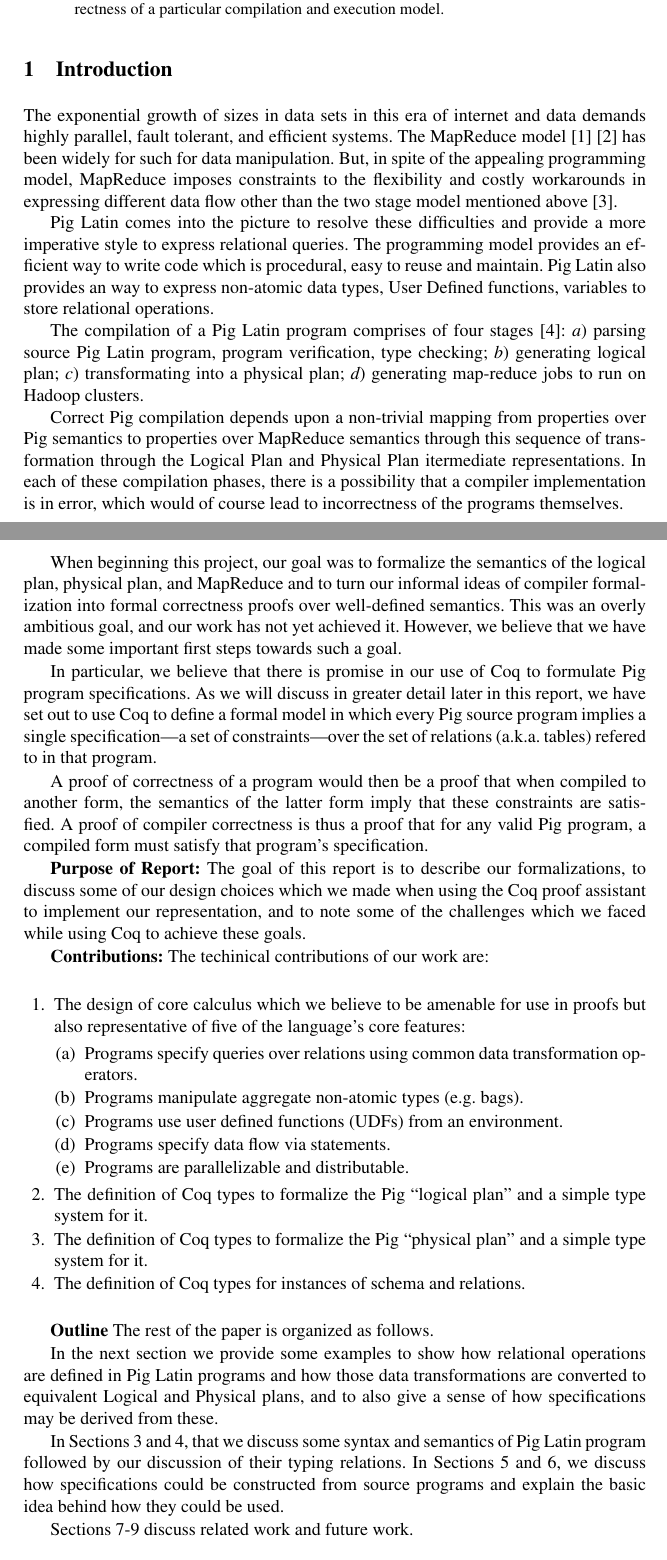
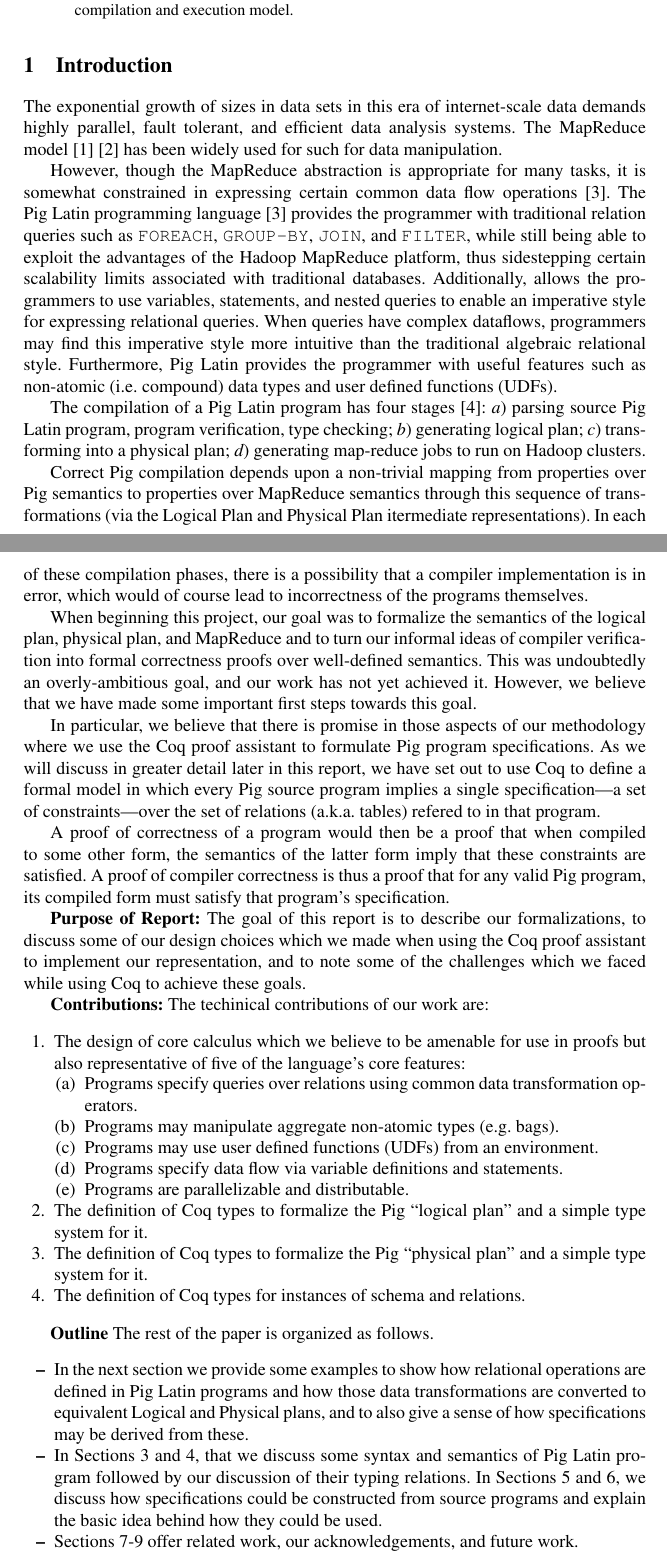
Before and after one commit to isu-cs641s16-axum/FinalReport, a LaTeX paper (paper.tex, which reads intro.tex): two parts of pages 1 and 2 of 9, joined at a grey line, cut so that both start at the same text. Compiled offline with pdfLaTeX.

Commit message:
Minor tweaks throughout the abstract and intro

```diff
--- a/intro.tex
+++ b/intro.tex
@@ -3,20 +3,20 @@
 
 {\bf}
 
-The exponential growth of sizes in data sets in this era of internet and data demands highly parallel, fault tolerant, and efficient systems. The MapReduce model \cite{dean2004mapreduce} \cite{dean2010mapreduce} has been widely for such for data manipulation. But, in spite of the appealing programming model, MapReduce imposes constraints to the flexibility and costly workarounds in expressing different data flow other than the two stage model mentioned above \cite{olston2008pig}.
+The exponential growth of sizes in data sets in this era of internet-scale data demands highly parallel, fault tolerant, and efficient data analysis systems. The MapReduce model \cite{dean2004mapreduce} \cite{dean2010mapreduce} has been widely used for such for data manipulation.
 
-Pig Latin comes into the picture to resolve these difficulties and provide a more imperative style to express relational queries. The programming model provides an efficient way to write code which is procedural, easy to reuse and maintain. Pig Latin also provides an way to express non-atomic data types, User Defined functions, variables to store relational operations.
+However, though the MapReduce abstraction is appropriate for many tasks, it is somewhat constrained in expressing certain common data flow operations \cite{olston2008pig}. The Pig Latin programming language \cite{olston2008pig} provides the programmer with traditional relation queries such as \texttt{FOREACH}, \texttt{GROUP-BY}, \texttt{JOIN}, and \texttt{FILTER}, while
+still being able to exploit the advantages of the Hadoop MapReduce platform, thus sidestepping certain scalability limits associated with traditional databases. Additionally, allows the programmers to use variables, statements, and nested queries to enable an imperative style for expressing relational queries. When queries have complex dataflows, programmers may find this imperative style more intuitive than the traditional algebraic relational style. Furthermore, Pig Latin provides the programmer with useful features such as non-atomic (i.e. compound) data types and user defined functions (UDFs).
 
-The compilation of a Pig Latin program comprises of four stages \cite{gates2009building}: \begin{enumerate*}[label=\itshape\alph*\upshape)] \item parsing source Pig Latin program, program verification, type checking; \item generating logical plan; \item transformating into a physical plan; \item generating map-reduce jobs to run on Hadoop clusters \end{enumerate*}.
+The compilation of a Pig Latin program has four stages \cite{gates2009building}: \begin{enumerate*}[label=\itshape\alph*\upshape)] \item parsing source Pig Latin program, program verification, type checking; \item generating logical plan; \item transforming into a physical plan; \item generating map-reduce jobs to run on Hadoop clusters \end{enumerate*}.
 
-Correct Pig compilation depends upon a non-trivial mapping from properties over Pig semantics to properties over MapReduce semantics through this sequence of transformation through the Logical Plan and Physical Plan itermediate representations. In each of these compilation phases, there is a possibility that a compiler implementation is in error, which would of course lead to incorrectness of the programs themselves.
+Correct Pig compilation depends upon a non-trivial mapping from properties over Pig semantics to properties over MapReduce semantics through this sequence of transformations (via the Logical Plan and Physical Plan itermediate representations). In each of these compilation phases, there is a possibility that a compiler implementation is in error, which would of course lead to incorrectness of the programs themselves.
 
-When beginning this project, our goal was to formalize the semantics of the logical plan, physical plan, and MapReduce and to turn our informal ideas of compiler formalization into formal correctness proofs over well-defined semantics. This was an overly ambitious goal, and our work has not yet achieved it. However, we believe that we have made some important first steps
-towards such a goal.
+When beginning this project, our goal was to formalize the semantics of the logical plan, physical plan, and MapReduce and to turn our informal ideas of compiler verification into formal correctness proofs over well-defined semantics. This was undoubtedly an overly-ambitious goal, and our work has not yet achieved it. However, we believe that we have made some important first steps towards this goal.
 
-In particular, we believe that there is promise in our use of Coq to formulate Pig program specifications. As we will discuss in greater detail later in this report, we have set out to use Coq to define a formal model in which every Pig source program implies a single specification---a set of constraints---over the set of relations (a.k.a. tables) refered to in that program.
+In particular, we believe that there is promise in those aspects of our methodology where we use the Coq proof assistant to formulate Pig program specifications. As we will discuss in greater detail later in this report, we have set out to use Coq to define a formal model in which every Pig source program implies a single specification---a set of constraints---over the set of relations (a.k.a. tables) refered to in that program.
 
-A proof of correctness of a program would then be a proof that when compiled to another form, the semantics of the latter form imply that these constraints are satisfied. A proof of compiler correctness is thus a proof that for any valid Pig program, a compiled form must satisfy that program's specification.
+A proof of correctness of a program would then be a proof that when compiled to some other form, the semantics of the latter form imply that these constraints are satisfied. A proof of compiler correctness is thus a proof that for any valid Pig program, its compiled form must satisfy that program's specification.
 
 \textbf{Purpose of Report:} The goal of this report is to describe our formalizations, to discuss some of our design choices which we made when using the Coq proof assistant to implement our representation, and to note some of the challenges which we faced while using Coq to achieve these goals.
 
@@ -28,9 +28,9 @@ A proof of correctness of a program would then be a proof that when compiled to
 	\begin{enumerate}
 		\item Programs specify queries over relations using common data
 		      transformation operators.
-		\item Programs manipulate aggregate non-atomic types (e.g. bags).
-		\item Programs use user defined functions (UDFs) from an environment.
-		\item Programs specify data flow via statements.
+		\item Programs may manipulate aggregate non-atomic types (e.g. bags).
+		\item Programs may use user defined functions (UDFs) from an environment.
+		\item Programs specify data flow via variable definitions and statements.
 		\item Programs are parallelizable and distributable.
 	\end{enumerate}
   \item The definition of Coq types to formalize the Pig ``logical plan'' and
@@ -42,8 +42,10 @@ A proof of correctness of a program would then be a proof that when compiled to
 
 \textbf{Outline} The rest of the paper is organized as follows.
 
-In the next section we provide some examples to show how relational operations are defined in Pig Latin programs and how those data transformations are converted to equivalent Logical and Physical plans, and to also give a sense  of how specifications may be derived from these.
+\begin{itemize}
+	\item In the next section we provide some examples to show how relational operations are defined in Pig Latin programs and how those data transformations are converted to equivalent Logical and Physical plans, and to also give a sense  of how specifications may be derived from these.
 
-In Sections 3 and 4, that we discuss some syntax and semantics of Pig Latin program followed by our discussion of their typing relations. In Sections 5 and 6, we discuss how specifications could be constructed from source programs and explain the basic idea behind how they could be used.
+	\item In Sections 3 and 4, that we discuss some syntax and semantics of Pig Latin program followed by our discussion of their typing relations. In Sections 5 and 6, we discuss how specifications could be constructed from source programs and explain the basic idea behind how they could be used.
 
-Sections 7-9 discuss related work and future work.
+	\item Sections 7-9 offer related work, our acknowledgements, and future work.
+\end{itemize}
```
Also changed, not shown: abstract.tex (+1 -1 lines).
